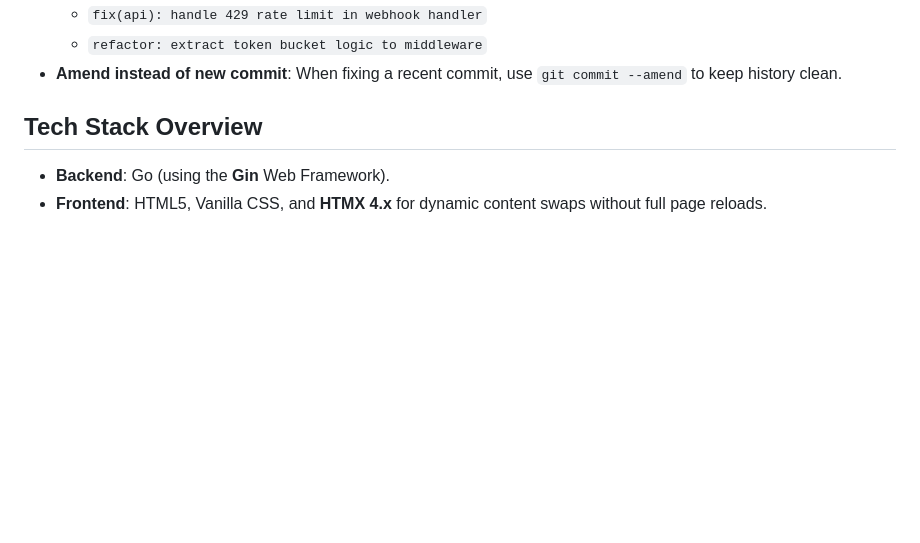
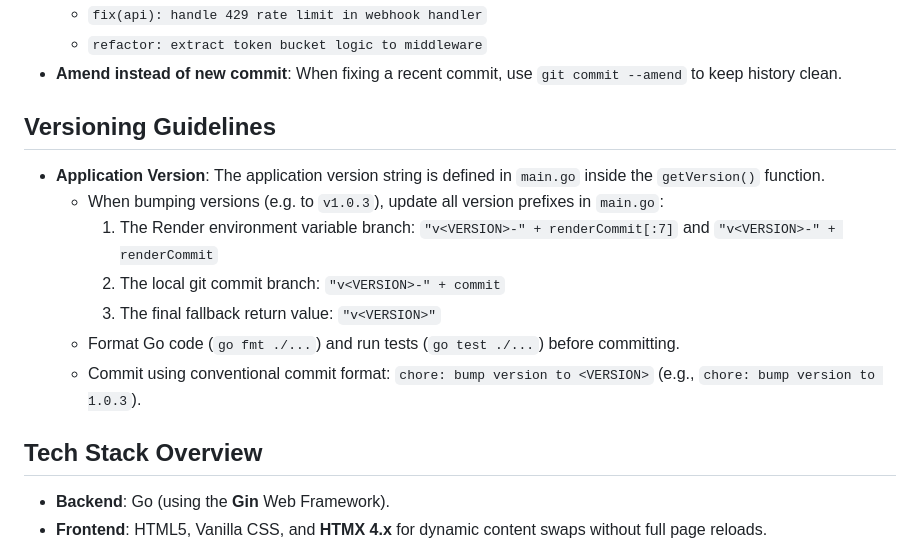
Before and after one commit to leoiturr/go-http-util, a Markdown page: AGENTS.md, the part around the change. Rendered like a GitHub page; blank space fills up the shorter version.

Commit message:
docs: add versioning guidelines to AGENTS.md

```diff
--- a/AGENTS.md
+++ b/AGENTS.md
@@ -33,6 +33,15 @@ Welcome! This document provides guidelines for AI agents contributing to the **D
   - `refactor: extract token bucket logic to middleware`
 - **Amend instead of new commit**: When fixing a recent commit, use `git commit --amend` to keep history clean.
 
+## Versioning Guidelines
+- **Application Version**: The application version string is defined in `main.go` inside the `getVersion()` function.
+  - When bumping versions (e.g. to `v1.0.3`), update all version prefixes in `main.go`:
+    1. The Render environment variable branch: `"v<VERSION>-" + renderCommit[:7]` and `"v<VERSION>-" + renderCommit`
+    2. The local git commit branch: `"v<VERSION>-" + commit`
+    3. The final fallback return value: `"v<VERSION>"`
+  - Format Go code (`go fmt ./...`) and run tests (`go test ./...`) before committing.
+  - Commit using conventional commit format: `chore: bump version to <VERSION>` (e.g., `chore: bump version to 1.0.3`).
+
 ## Tech Stack Overview
 - **Backend**: Go (using the **Gin** Web Framework).
 - **Frontend**: HTML5, Vanilla CSS, and **HTMX 4.x** for dynamic content swaps without full page reloads.
```
